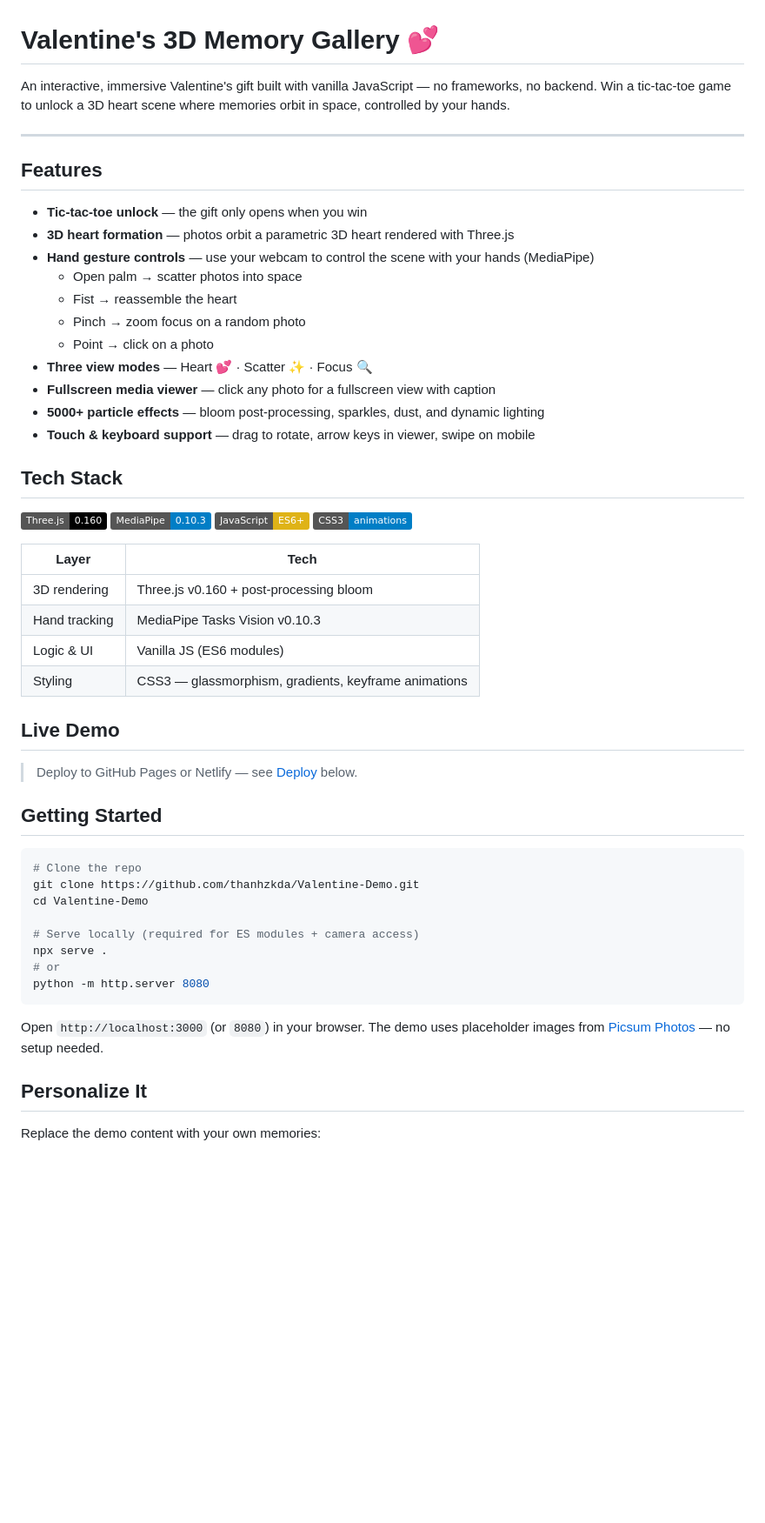
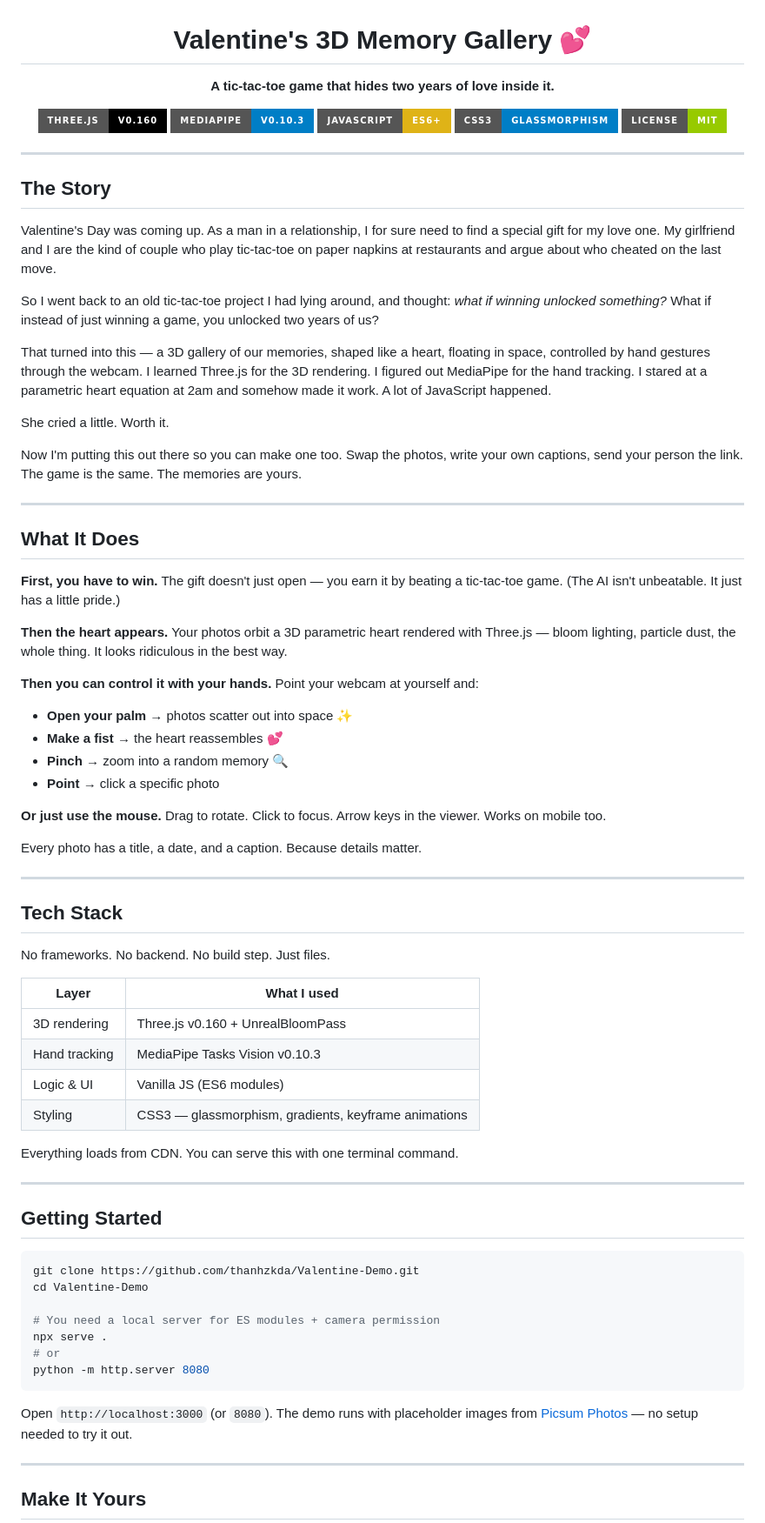
Before and after one commit to thanhzkda/Valentine-Demo, a Markdown page: README.md, the part around one of its changes. Shown at 87% size. Drawn GitHub-style; badges without logos; blank space fills up the shorter version.

````diff
--- a/README.md
+++ b/README.md
@@ -1,57 +3,79 @@
 # Valentine's 3D Memory Gallery 💕
 
-An interactive, immersive Valentine's gift built with vanilla JavaScript — no frameworks, no backend. Win a tic-tac-toe game to unlock a 3D heart scene where memories orbit in space, controlled by your hands.
+**A tic-tac-toe game that hides two years of love inside it.**
+
+[![Three.js](https://img.shields.io/badge/Three.js-v0.160-black?style=for-the-badge&logo=three.js)](https://threejs.org/)
+[![MediaPipe](https://img.shields.io/badge/MediaPipe-v0.10.3-blue?style=for-the-badge)](https://mediapipe.dev/)
+[![JavaScript](https://img.shields.io/badge/JavaScript-ES6%2B-yellow?style=for-the-badge&logo=javascript)](https://developer.mozilla.org/en-US/docs/Web/JavaScript)
+[![CSS3](https://img.shields.io/badge/CSS3-glassmorphism-blue?style=for-the-badge&logo=css3)](https://developer.mozilla.org/en-US/docs/Web/CSS)
+[![License](https://img.shields.io/badge/license-MIT-green?style=for-the-badge)](LICENSE)
 
 ---
 
-## Features
+</div>
 
-- **Tic-tac-toe unlock** — the gift only opens when you win
-- **3D heart formation** — photos orbit a parametric 3D heart rendered with Three.js
-- **Hand gesture controls** — use your webcam to control the scene with your hands (MediaPipe)
-  - Open palm → scatter photos into space
-  - Fist → reassemble the heart
-  - Pinch → zoom focus on a random photo
-  - Point → click on a photo
-- **Three view modes** — Heart 💕 · Scatter ✨ · Focus 🔍
-- **Fullscreen media viewer** — click any photo for a fullscreen view with caption
-- **5000+ particle effects** — bloom post-processing, sparkles, dust, and dynamic lighting
-- **Touch & keyboard support** — drag to rotate, arrow keys in viewer, swipe on mobile
+## The Story
+
+Valentine's Day was coming up. As a man in a relationship, I for sure need to find a special gift for my love one. My girlfriend and I are the kind of couple who play tic-tac-toe on paper napkins at restaurants and argue about who cheated on the last move.
+
+So I went back to an old tic-tac-toe project I had lying around, and thought: *what if winning unlocked something?* What if instead of just winning a game, you unlocked two years of us?
+
+That turned into this — a 3D gallery of our memories, shaped like a heart, floating in space, controlled by hand gestures through the webcam. I learned Three.js for the 3D rendering. I figured out MediaPipe for the hand tracking. I stared at a parametric heart equation at 2am and somehow made it work. A lot of JavaScript happened.
+
+She cried a little. Worth it.
+
+Now I'm putting this out there so you can make one too. Swap the photos, write your own captions, send your person the link. The game is the same. The memories are yours.
+
+---
+
+## What It Does
+
+**First, you have to win.** The gift doesn't just open — you earn it by beating a tic-tac-toe game. (The AI isn't unbeatable. It just has a little pride.)
+
+**Then the heart appears.** Your photos orbit a 3D parametric heart rendered with Three.js — bloom lighting, particle dust, the whole thing. It looks ridiculous in the best way.
+
+**Then you can control it with your hands.** Point your webcam at yourself and:
+- **Open your palm** → photos scatter out into space ✨
+- **Make a fist** → the heart reassembles 💕
+- **Pinch** → zoom into a random memory 🔍
+- **Point** → click a specific photo
+
+**Or just use the mouse.** Drag to rotate. Click to focus. Arrow keys in the viewer. Works on mobile too.
+
+Every photo has a title, a date, and a caption. Because details matter.
+
+---
 
 ## Tech Stack
 
-![Three.js](https://img.shields.io/badge/Three.js-0.160-black?logo=three.js)
-![MediaPipe](https://img.shields.io/badge/MediaPipe-0.10.3-blue)
-![Vanilla JS](https://img.shields.io/badge/JavaScript-ES6%2B-yellow?logo=javascript)
-![CSS3](https://img.shields.io/badge/CSS3-animations-blue?logo=css3)
+No frameworks. No backend. No build step. Just files.
 
-| Layer | Tech |
-|-------|------|
-| 3D rendering | Three.js v0.160 + post-processing bloom |
+| Layer | What I used |
+|-------|-------------|
+| 3D rendering | Three.js v0.160 + UnrealBloomPass |
 | Hand tracking | MediaPipe Tasks Vision v0.10.3 |
 | Logic & UI | Vanilla JS (ES6 modules) |
 | Styling | CSS3 — glassmorphism, gradients, keyframe animations |
 
-## Live Demo
+Everything loads from CDN. You can serve this with one terminal command.
 
-> Deploy to GitHub Pages or Netlify — see [Deploy](#deploy) below.
+---
 
 ## Getting Started
 
 ```bash
-# Clone the repo
 git clone https://github.com/thanhzkda/Valentine-Demo.git
 cd Valentine-Demo
 
-# Serve locally (required for ES modules + camera access)
+# You need a local server for ES modules + camera permission
 npx serve .
 # or
 python -m http.server 8080
 ```
 
-Open `http://localhost:3000` (or `8080`) in your browser. The demo uses placeholder images from [Picsum Photos](https://picsum.photos) — no setup needed.
+Open `http://localhost:3000` (or `8080`). The demo runs with placeholder images from [Picsum Photos](https://picsum.photos) — no setup needed to try it out.
 
-## Personalize It
+---
 
-Replace the demo content with your own memories:
+## Make It Yours
 
````
Also changed, not shown: other parts of README.md (+47 -20 lines).
